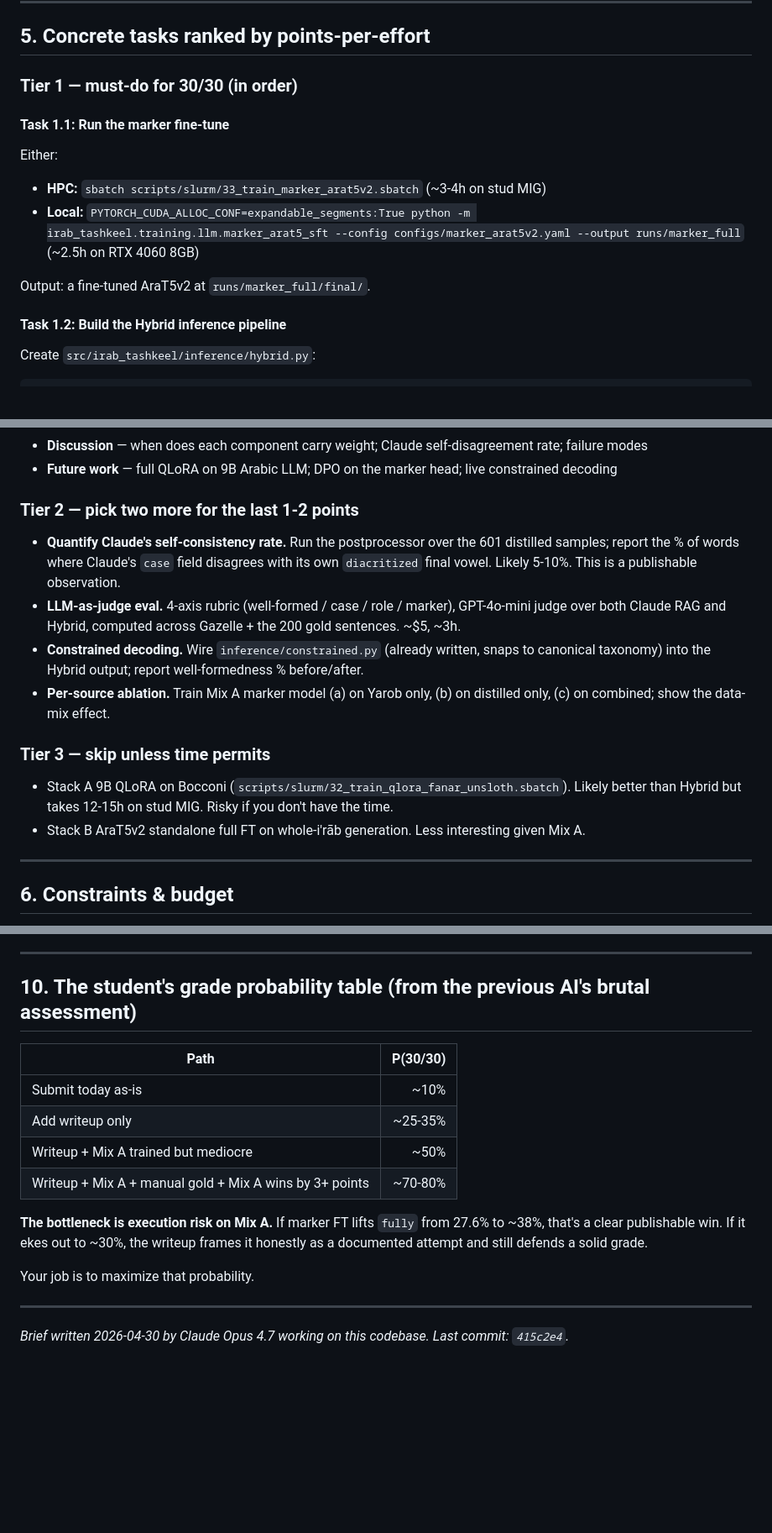
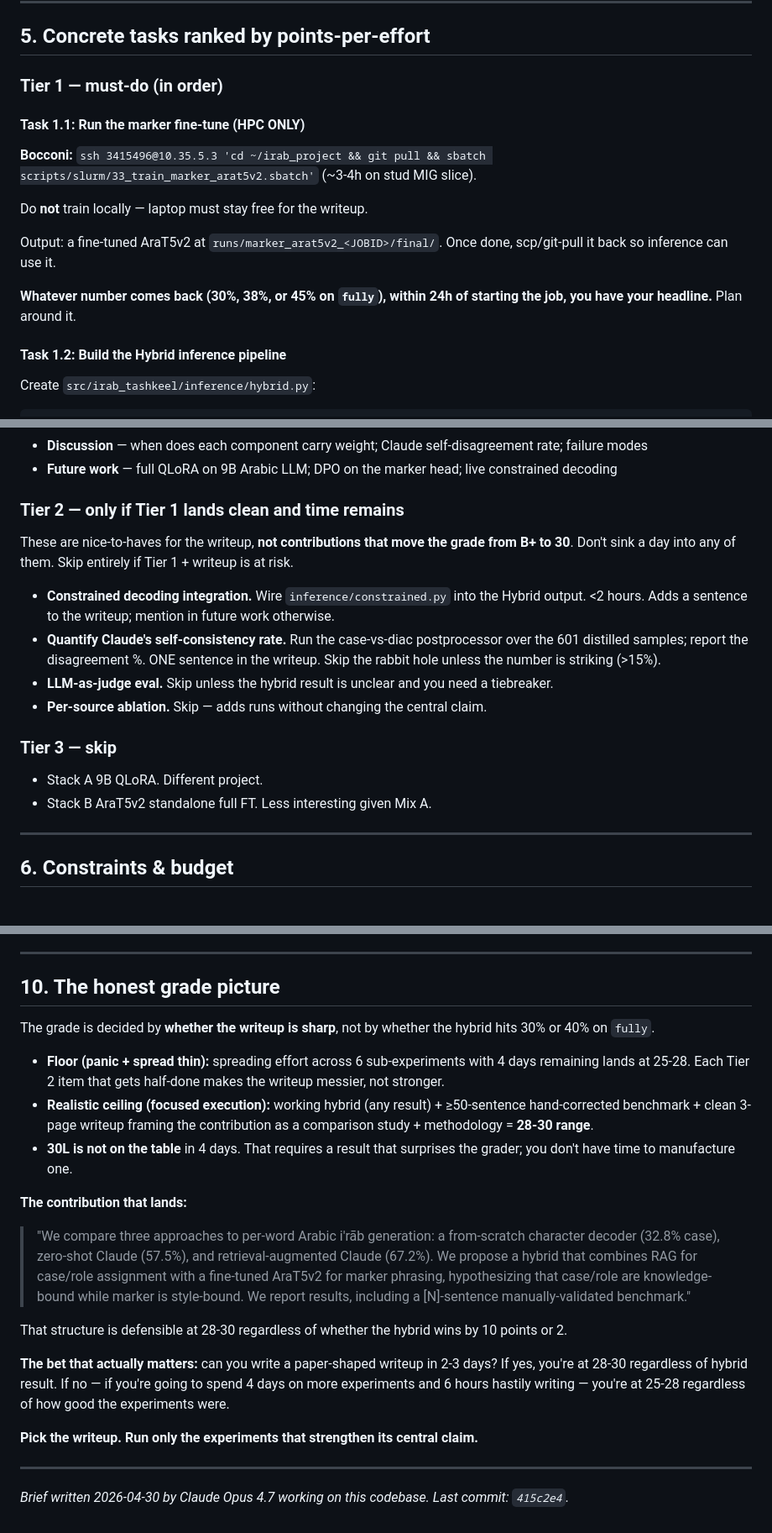
Before and after one commit to HatemSaadallah/irab_project, a Markdown page: docs/HANDOFF.md, 3 parts joined by grey strips. Shown at 84% size. Drawn GitHub-style; blank space fills up the shorter version.

Commit message:
Recalibrate HANDOFF.md: honest framing, drop fake-precision grade table
Brutal feedback from the user landed: the previous brief oversold marker FT
expectations (60-65% as 'target' instead of speculation), used fabricated
probability percentages ('70-80% P(30)'), and bloated Tier 2 with items
framed as 'publishable observations' that won't move the grade.

This rev:
- Marker FT outcome stated as 50-65% range, decision-tree framing for what
  to do at <30 / 30-34 / >=35 fully-correct
- Tier 2 collapsed to 'only if Tier 1 lands clean'; explicit 'these don't
  move the grade from B+ to 30'
- Quick-start commands route training through HPC only (no local)
- Grade picture rewritten: 28-30 ceiling on focused execution; 30L not on
  the table; the contribution is the comparison-study framing, not the
  hybrid number itself

```diff
--- a/docs/HANDOFF.md
+++ b/docs/HANDOFF.md
@@ -106,14 +111,16 @@ sentence → Claude RAG → [{word, irab, case, role, marker}, ...]
 
 ## 5. Concrete tasks ranked by points-per-effort
 
-### Tier 1 — must-do for 30/30 (in order)
+### Tier 1 — must-do (in order)
 
-#### Task 1.1: Run the marker fine-tune
-Either:
-- **HPC:** `sbatch scripts/slurm/33_train_marker_arat5v2.sbatch` (~3-4h on stud MIG)
-- **Local:** `PYTORCH_CUDA_ALLOC_CONF=expandable_segments:True python -m irab_tashkeel.training.llm.marker_arat5_sft --config configs/marker_arat5v2.yaml --output runs/marker_full` (~2.5h on RTX 4060 8GB)
+#### Task 1.1: Run the marker fine-tune (HPC ONLY)
+**Bocconi:** `ssh 3415496@10.35.5.3 'cd ~/irab_project && git pull && sbatch scripts/slurm/33_train_marker_arat5v2.sbatch'` (~3-4h on stud MIG slice).
 
-Output: a fine-tuned AraT5v2 at `runs/marker_full/final/`.
+Do **not** train locally — laptop must stay free for the writeup.
+
+Output: a fine-tuned AraT5v2 at `runs/marker_arat5v2_<JOBID>/final/`. Once done, scp/git-pull it back so inference can use it.
+
+**Whatever number comes back (30%, 38%, or 45% on `fully`), within 24h of starting the job, you have your headline.** Plan around it.
 
 #### Task 1.2: Build the Hybrid inference pipeline
 Create `src/irab_tashkeel/inference/hybrid.py`:
@@ -167,17 +174,19 @@ Sections:
 - **Discussion** — when does each component carry weight; Claude self-disagreement rate; failure modes
 - **Future work** — full QLoRA on 9B Arabic LLM; DPO on the marker head; live constrained decoding
 
-### Tier 2 — pick two more for the last 1-2 points
+### Tier 2 — only if Tier 1 lands clean and time remains
 
-- **Quantify Claude's self-consistency rate.** Run the postprocessor over the 601 distilled samples; report the % of words where Claude's `case` field disagrees with its own `diacritized` final vowel. Likely 5-10%. This is a publishable observation.
-- **LLM-as-judge eval.** 4-axis rubric (well-formed / case / role / marker), GPT-4o-mini judge over both Claude RAG and Hybrid, computed across Gazelle + the 200 gold sentences. ~$5, ~3h.
-- **Constrained decoding.** Wire `inference/constrained.py` (already written, snaps to canonical taxonomy) into the Hybrid output; report well-formedness % before/after.
-- **Per-source ablation.** Train Mix A marker model (a) on Yarob only, (b) on distilled only, (c) on combined; show the data-mix effect.
+These are nice-to-haves for the writeup, **not contributions that move the grade from B+ to 30**. Don't sink a day into any of them. Skip entirely if Tier 1 + writeup is at risk.
 
-### Tier 3 — skip unless time permits
+- **Constrained decoding integration.** Wire `inference/constrained.py` into the Hybrid output. <2 hours. Adds a sentence to the writeup; mention in future work otherwise.
+- **Quantify Claude's self-consistency rate.** Run the case-vs-diac postprocessor over the 601 distilled samples; report the disagreement %. ONE sentence in the writeup. Skip the rabbit hole unless the number is striking (>15%).
+- **LLM-as-judge eval.** Skip unless the hybrid result is unclear and you need a tiebreaker.
+- **Per-source ablation.** Skip — adds runs without changing the central claim.
 
-- Stack A 9B QLoRA on Bocconi (`scripts/slurm/32_train_qlora_fanar_unsloth.sbatch`). Likely better than Hybrid but takes 12-15h on stud MIG. Risky if you don't have the time.
-- Stack B AraT5v2 standalone full FT on whole-i'rāb generation. Less interesting given Mix A.
+### Tier 3 — skip
+
+- Stack A 9B QLoRA. Different project.
+- Stack B AraT5v2 standalone full FT. Less interesting given Mix A.
 
 ---
 
@@ -241,18 +248,23 @@ In order, if you want to ramp up fast:
 
 ---
 
-## 10. The student's grade probability table (from the previous AI's brutal assessment)
+## 10. The honest grade picture
 
-| Path | P(30/30) |
-|---|---:|
-| Submit today as-is | ~10% |
-| Add writeup only | ~25-35% |
-| Writeup + Mix A trained but mediocre | ~50% |
-| Writeup + Mix A + manual gold + Mix A wins by 3+ points | ~70-80% |
+The grade is decided by **whether the writeup is sharp**, not by whether the hybrid hits 30% or 40% on `fully`.
 
-**The bottleneck is execution risk on Mix A.** If marker FT lifts `fully` from 27.6% to ~38%, that's a clear publishable win. If it ekes out to ~30%, the writeup frames it honestly as a documented attempt and still defends a solid grade.
+- **Floor (panic + spread thin):** spreading effort across 6 sub-experiments with 4 days remaining lands at 25-28. Each Tier 2 item that gets half-done makes the writeup messier, not stronger.
+- **Realistic ceiling (focused execution):** working hybrid (any result) + ≥50-sentence hand-corrected benchmark + clean 3-page writeup framing the contribution as a comparison study + methodology = **28-30 range**.
+- **30L is not on the table** in 4 days. That requires a result that surprises the grader; you don't have time to manufacture one.
 
-Your job is to maximize that probability.
+**The contribution that lands:**
+
+> "We compare three approaches to per-word Arabic i'rāb generation: a from-scratch character decoder (32.8% case), zero-shot Claude (57.5%), and retrieval-augmented Claude (67.2%). We propose a hybrid that combines RAG for case/role assignment with a fine-tuned AraT5v2 for marker phrasing, hypothesizing that case/role are knowledge-bound while marker is style-bound. We report results, including a [N]-sentence manually-validated benchmark."
+
+That structure is defensible at 28-30 regardless of whether the hybrid wins by 10 points or 2.
+
+**The bet that actually matters:** can you write a paper-shaped writeup in 2-3 days? If yes, you're at 28-30 regardless of hybrid result. If no — if you're going to spend 4 days on more experiments and 6 hours hastily writing — you're at 25-28 regardless of how good the experiments were.
+
+**Pick the writeup. Run only the experiments that strengthen its central claim.**
 
 ---
 
```
Also changed, not shown: other parts of docs/HANDOFF.md (+10 -7 lines).
